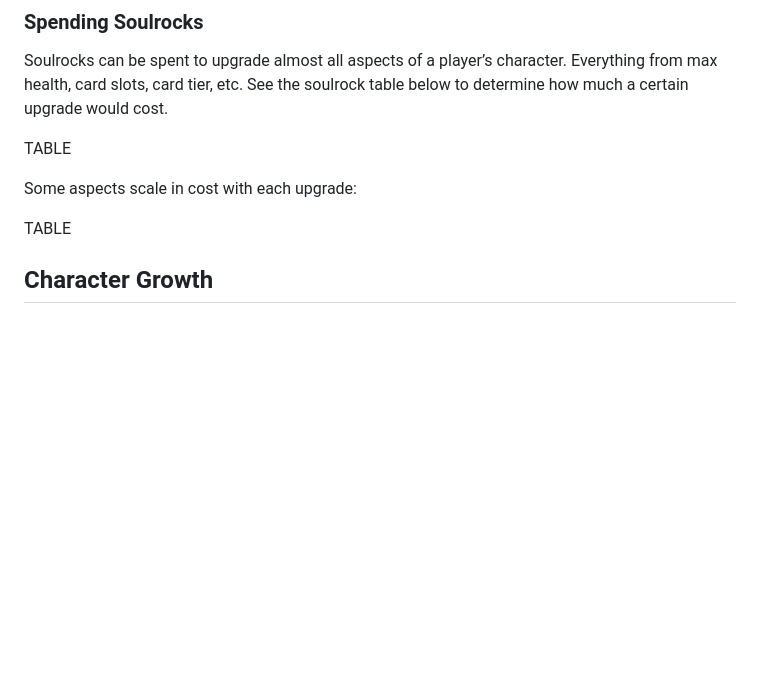
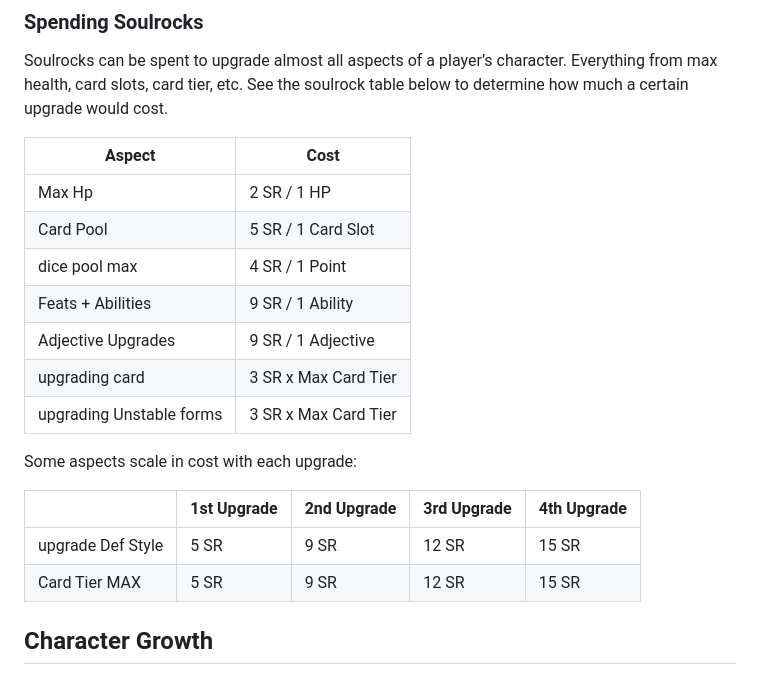
Before and after one commit to PapaRhino/writ-reckoning, a Markdown page: writ-reckoning-hub/Rules/Chapter-1-Core-Mechanics.md, the part around one of its changes. Drawn GitHub-style; blank space fills up the shorter version.

```diff
--- a/writ-reckoning-hub/Rules/Chapter-1-Core-Mechanics.md
+++ b/writ-reckoning-hub/Rules/Chapter-1-Core-Mechanics.md
@@ -420,11 +475,22 @@ Gained soulrocks are stored in your stats (see character sheet).  They are repre
 
 Soulrocks can be spent to upgrade almost all aspects of a player’s character.  Everything from max health, card slots, card tier, etc.  See the soulrock table below to determine how much a certain upgrade would cost.
 
-TABLE
+| Aspect | Cost |
+| --- | --- |
+| Max Hp | 2 SR / 1 HP |
+| Card Pool | 5 SR / 1 Card Slot |
+| dice pool max | 4 SR / 1 Point |
+| Feats + Abilities | 9 SR / 1 Ability |
+| Adjective Upgrades | 9 SR / 1 Adjective |
+| upgrading card | 3 SR x Max Card Tier |
+| upgrading Unstable forms | 3 SR x Max Card Tier |
 
 Some aspects scale in cost with each upgrade:
 
-TABLE
+|  | 1st Upgrade | 2nd Upgrade | 3rd Upgrade | 4th Upgrade |
+| --- | --- | --- | --- | --- |
+| upgrade Def Style | 5 SR | 9 SR | 12 SR | 15 SR |
+| Card Tier MAX | 5 SR | 9 SR | 12 SR | 15 SR |
 
 ## Character Growth
 
```
Also changed, not shown: other parts of writ-reckoning-hub/Rules/Chapter-1-Core-Mechanics.md (+73 -3 lines).
